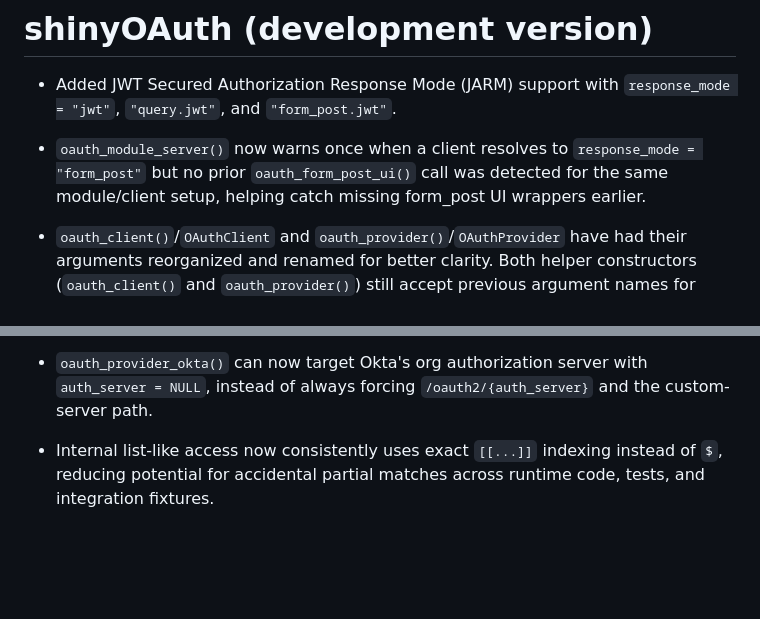
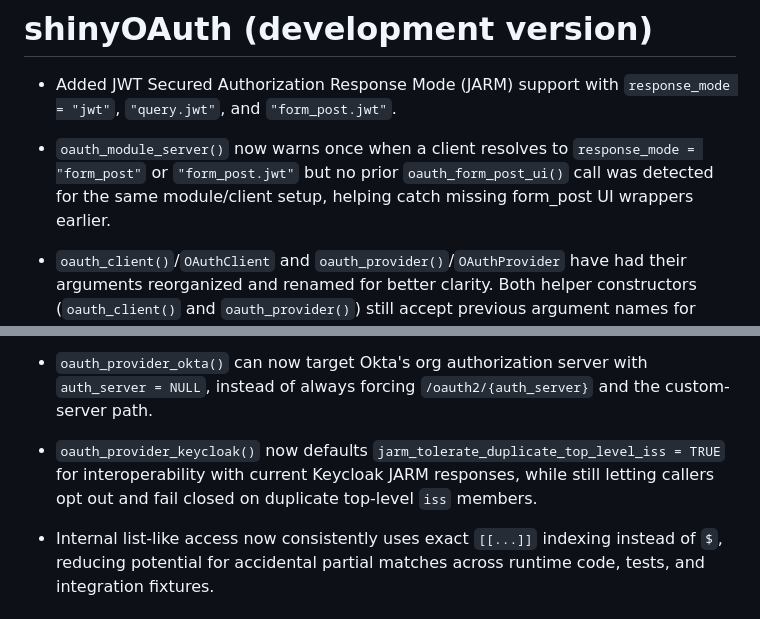
Before and after one commit to lukakoning/shinyOAuth, a Markdown page: NEWS.md, 2 parts joined by grey strips. Drawn GitHub-style; blank space fills up the shorter version.

```diff
--- a/NEWS.md
+++ b/NEWS.md
@@ -4,9 +4,9 @@
 `response_mode = "jwt"`, `"query.jwt"`, and `"form_post.jwt"`.
 
 * `oauth_module_server()` now warns once when a client resolves to
-`response_mode = "form_post"` but no prior `oauth_form_post_ui()` call was
-detected for the same module/client setup, helping catch missing form_post UI
-wrappers earlier.
+`response_mode = "form_post"` or `"form_post.jwt"` but no prior
+`oauth_form_post_ui()` call was detected for the same module/client setup,
+helping catch missing form_post UI wrappers earlier.
 
 * `oauth_client()`/`OAuthClient` and `oauth_provider()`/`OAuthProvider`
 have had their arguments reorganized and renamed for better clarity.
@@ -83,6 +83,11 @@ generates the ES256 JWT that Apple expects in the `client_secret` field of an
 * `oauth_provider_okta()` can now target Okta's org authorization server with
 `auth_server = NULL`, instead of always forcing `/oauth2/{auth_server}` and
 the custom-server path.
+
+* `oauth_provider_keycloak()` now defaults
+`jarm_tolerate_duplicate_top_level_iss = TRUE` for interoperability with
+current Keycloak JARM responses, while still letting callers opt out and fail
+closed on duplicate top-level `iss` members.
 
 * Internal list-like access now consistently uses exact
 `[[...]]` indexing instead of `$`, reducing potential for accidental partial
```
